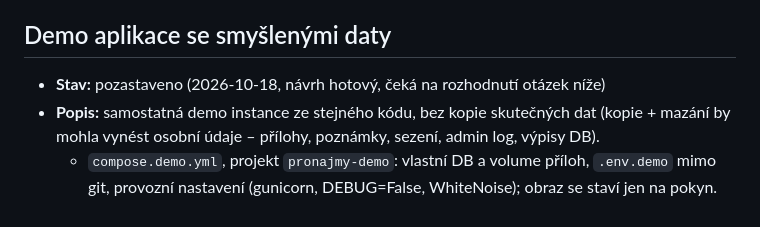
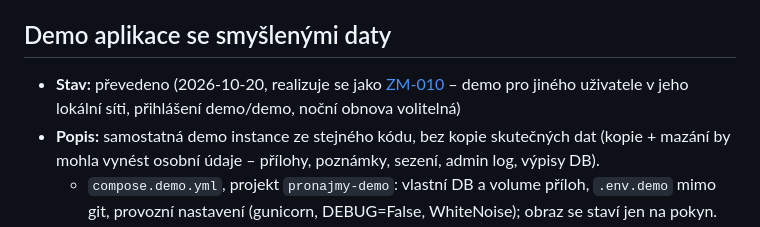
Before and after one commit to jemoP/pronajmy, a Markdown page: docs/NAPADY.md, the part around the change. Rendered like a GitHub page.

```diff
--- a/docs/NAPADY.md
+++ b/docs/NAPADY.md
@@ -26,7 +26,8 @@ na později · `převedeno` – realizuje se přes ZM-xxx · `zamítnuto` – ne
   bytu, nebo jen Výkaz (doporučeno: vše).
 
 ## Demo aplikace se smyšlenými daty
-- **Stav:** pozastaveno (2026-10-18, návrh hotový, čeká na rozhodnutí otázek níže)
+- **Stav:** převedeno (2026-10-20, realizuje se jako [ZM-010](ZMENY.md) – demo pro jiného
+  uživatele v jeho lokální síti, přihlášení demo/demo, noční obnova volitelná)
 - **Popis:** samostatná demo instance ze stejného kódu, bez kopie skutečných dat (kopie +
   mazání by mohla vynést osobní údaje – přílohy, poznámky, sezení, admin log, výpisy DB).
   - `compose.demo.yml`, projekt `pronajmy-demo`: vlastní DB a volume příloh, `.env.demo` mimo git,
```
Also changed, not shown: docs/ZADANI-PRONAJMY.md (+15 -6 lines), docs/ZMENY.md (+14 -0 lines).
